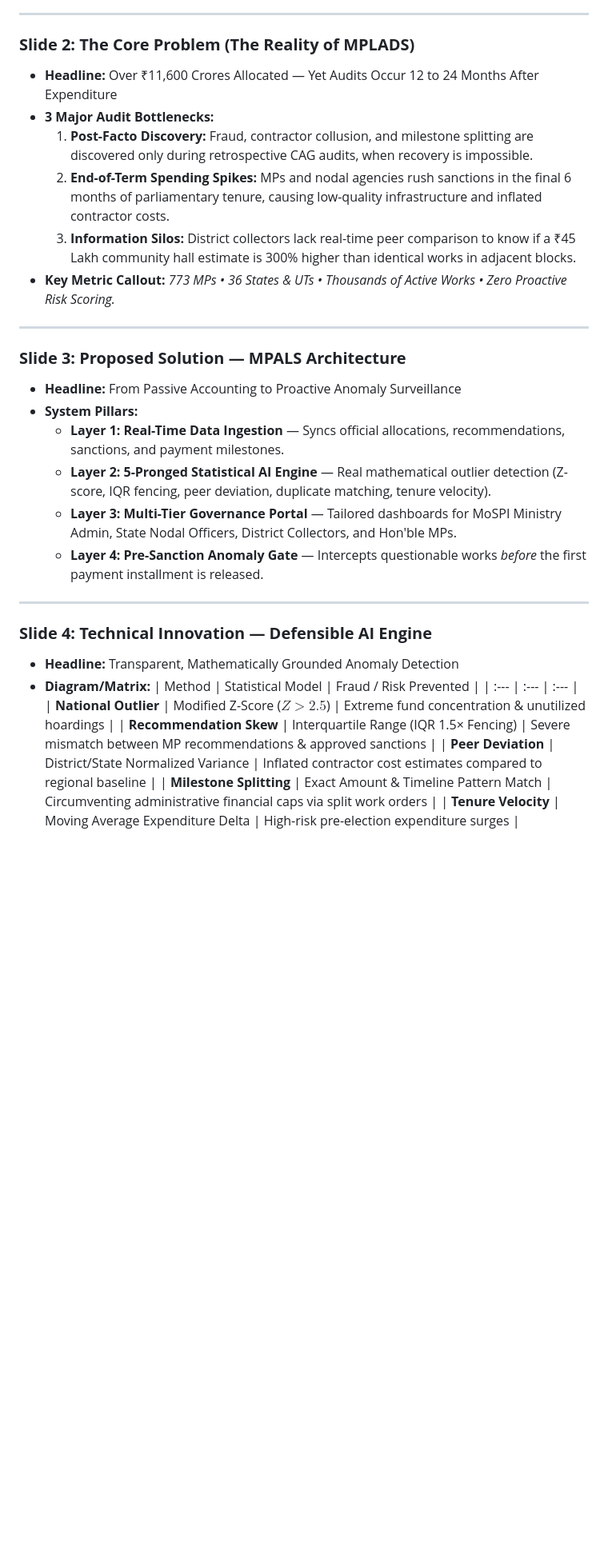
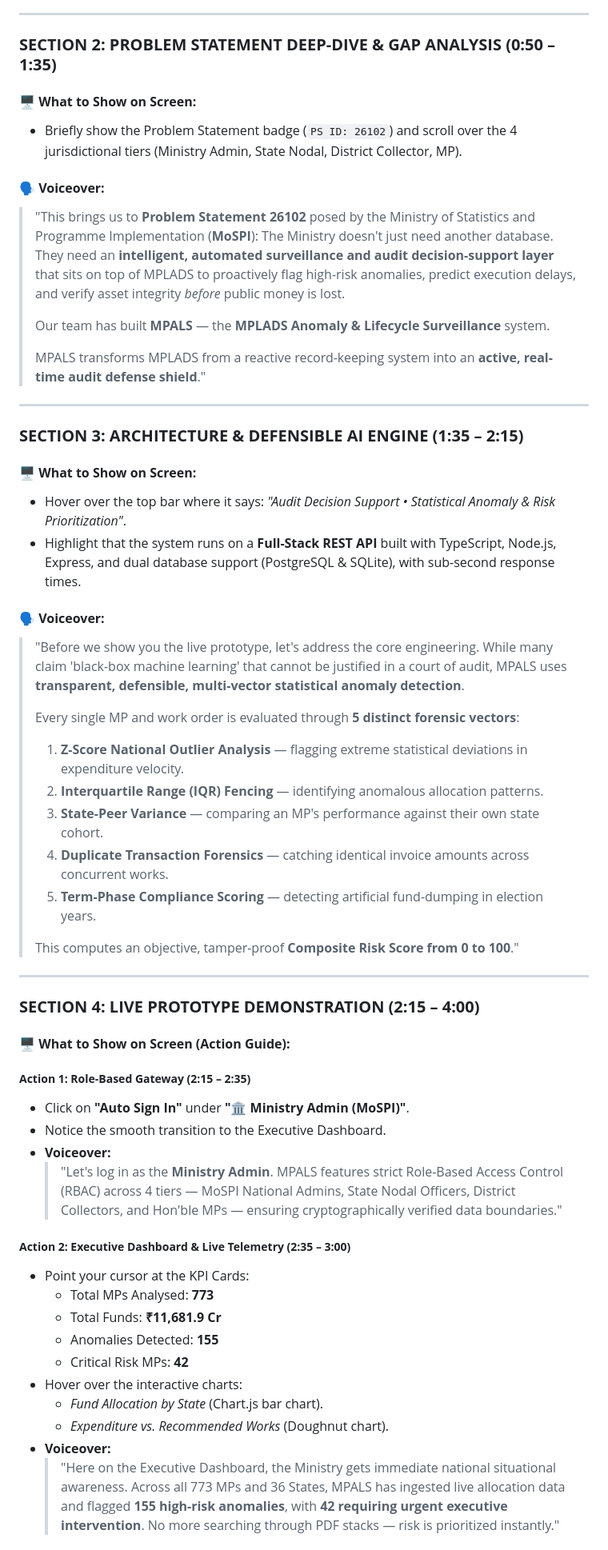
Before and after one commit to Amizhthan404/SIH-2026---MPALS-main, a Markdown page: PRESENTATION_AND_VIDEO_SCRIPT.md, the part around one of its changes. Shown at 80% size. GitHub-like rendering; blank space fills up the shorter version.

```diff
--- a/PRESENTATION_AND_VIDEO_SCRIPT.md
+++ b/PRESENTATION_AND_VIDEO_SCRIPT.md
@@ -40,33 +43,61 @@
 
 ---
 
-### **Slide 2: The Core Problem (The Reality of MPLADS)**
-* **Headline:** Over ₹11,600 Crores Allocated — Yet Audits Occur 12 to 24 Months After Expenditure
-* **3 Major Audit Bottlenecks:**
-  1. **Post-Facto Discovery:** Fraud, contractor collusion, and milestone splitting are discovered only during retrospective CAG audits, when recovery is impossible.
-  2. **End-of-Term Spending Spikes:** MPs and nodal agencies rush sanctions in the final 6 months of parliamentary tenure, causing low-quality infrastructure and inflated contractor costs.
-  3. **Information Silos:** District collectors lack real-time peer comparison to know if a ₹45 Lakh community hall estimate is 300% higher than identical works in adjacent blocks.
-* **Key Metric Callout:** *773 MPs • 36 States & UTs • Thousands of Active Works • Zero Proactive Risk Scoring.*
+### **SECTION 2: PROBLEM STATEMENT DEEP-DIVE & GAP ANALYSIS (0:50 – 1:35)**
+
+#### 🖥️ **What to Show on Screen:**
+- Briefly show the Problem Statement badge (`PS ID: 26102`) and scroll over the 4 jurisdictional tiers (Ministry Admin, State Nodal, District Collector, MP).
+
+#### 🗣️ **Voiceover:**
+> "This brings us to **Problem Statement 26102** posed by the Ministry of Statistics and Programme Implementation (**MoSPI**):
+> The Ministry doesn't just need another database. They need an **intelligent, automated surveillance and audit decision-support layer** that sits on top of MPLADS to proactively flag high-risk anomalies, predict execution delays, and verify asset integrity *before* public money is lost.
+>
+> Our team has built **MPALS** — the **MPLADS Anomaly & Lifecycle Surveillance** system.
+>
+> MPALS transforms MPLADS from a reactive record-keeping system into an **active, real-time audit defense shield**."
 
 ---
 
-### **Slide 3: Proposed Solution — MPALS Architecture**
-* **Headline:** From Passive Accounting to Proactive Anomaly Surveillance
-* **System Pillars:**
-  * **Layer 1: Real-Time Data Ingestion** — Syncs official allocations, recommendations, sanctions, and payment milestones.
-  * **Layer 2: 5-Pronged Statistical AI Engine** — Real mathematical outlier detection (Z-score, IQR fencing, peer deviation, duplicate matching, tenure velocity).
-  * **Layer 3: Multi-Tier Governance Portal** — Tailored dashboards for MoSPI Ministry Admin, State Nodal Officers, District Collectors, and Hon'ble MPs.
-  * **Layer 4: Pre-Sanction Anomaly Gate** — Intercepts questionable works *before* the first payment installment is released.
+### **SECTION 3: ARCHITECTURE & DEFENSIBLE AI ENGINE (1:35 – 2:15)**
+
+#### 🖥️ **What to Show on Screen:**
+- Hover over the top bar where it says: *"Audit Decision Support • Statistical Anomaly & Risk Prioritization"*.
+- Highlight that the system runs on a **Full-Stack REST API** built with TypeScript, Node.js, Express, and dual database support (PostgreSQL & SQLite), with sub-second response times.
+
+#### 🗣️ **Voiceover:**
+> "Before we show you the live prototype, let's address the core engineering.
+> While many claim 'black-box machine learning' that cannot be justified in a court of audit, MPALS uses **transparent, defensible, multi-vector statistical anomaly detection**.
+>
+> Every single MP and work order is evaluated through **5 distinct forensic vectors**:
+> 1. **Z-Score National Outlier Analysis** — flagging extreme statistical deviations in expenditure velocity.
+> 2. **Interquartile Range (IQR) Fencing** — identifying anomalous allocation patterns.
+> 3. **State-Peer Variance** — comparing an MP's performance against their own state cohort.
+> 4. **Duplicate Transaction Forensics** — catching identical invoice amounts across concurrent works.
+> 5. **Term-Phase Compliance Scoring** — detecting artificial fund-dumping in election years.
+>
+> This computes an objective, tamper-proof **Composite Risk Score from 0 to 100**."
 
 ---
 
-### **Slide 4: Technical Innovation — Defensible AI Engine**
-* **Headline:** Transparent, Mathematically Grounded Anomaly Detection
-* **Diagram/Matrix:**
-  | Method | Statistical Model | Fraud / Risk Prevented |
-  | :--- | :--- | :--- |
-  | **National Outlier** | Modified Z-Score ($Z > 2.5$) | Extreme fund concentration & unutilized hoardings |
-  | **Recommendation Skew** | Interquartile Range (IQR 1.5× Fencing) | Severe mismatch between MP recommendations & approved sanctions |
-  | **Peer Deviation** | District/State Normalized Variance | Inflated contractor cost estimates compared to regional baseline |
-  | **Milestone Splitting** | Exact Amount & Timeline Pattern Match | Circumventing administrative financial caps via split work orders |
-  | **Tenure Velocity** | Moving Average Expenditure Delta | High-risk pre-election expenditure surges |
+### **SECTION 4: LIVE PROTOTYPE DEMONSTRATION (2:15 – 4:00)**
+
+#### 🖥️ **What to Show on Screen (Action Guide):**
+
+##### **Action 1: Role-Based Gateway (2:15 – 2:35)**
+- Click on **"Auto Sign In"** under **"🏛️ Ministry Admin (MoSPI)"**.
+- Notice the smooth transition to the Executive Dashboard.
+- **Voiceover:**
+  > "Let's log in as the **Ministry Admin**. MPALS features strict Role-Based Access Control (RBAC) across 4 tiers — MoSPI National Admins, State Nodal Officers, District Collectors, and Hon'ble MPs — ensuring cryptographically verified data boundaries."
+
+##### **Action 2: Executive Dashboard & Live Telemetry (2:35 – 3:00)**
+- Point your cursor at the KPI Cards:
+  - Total MPs Analysed: **773**
+  - Total Funds: **₹11,681.9 Cr**
+  - Anomalies Detected: **155**
+  - Critical Risk MPs: **42**
+- Hover over the interactive charts:
+  - *Fund Allocation by State* (Chart.js bar chart).
+  - *Expenditure vs. Recommended Works* (Doughnut chart).
+- **Voiceover:**
+  > "Here on the Executive Dashboard, the Ministry gets immediate national situational awareness. Across all 773 MPs and 36 States, MPALS has ingested live allocation data and flagged **155 high-risk anomalies**, with **42 requiring urgent executive intervention**. No more searching through PDF stacks — risk is prioritized instantly."
+
```
Also changed, not shown: other parts of PRESENTATION_AND_VIDEO_SCRIPT.md (+84 -170 lines).
